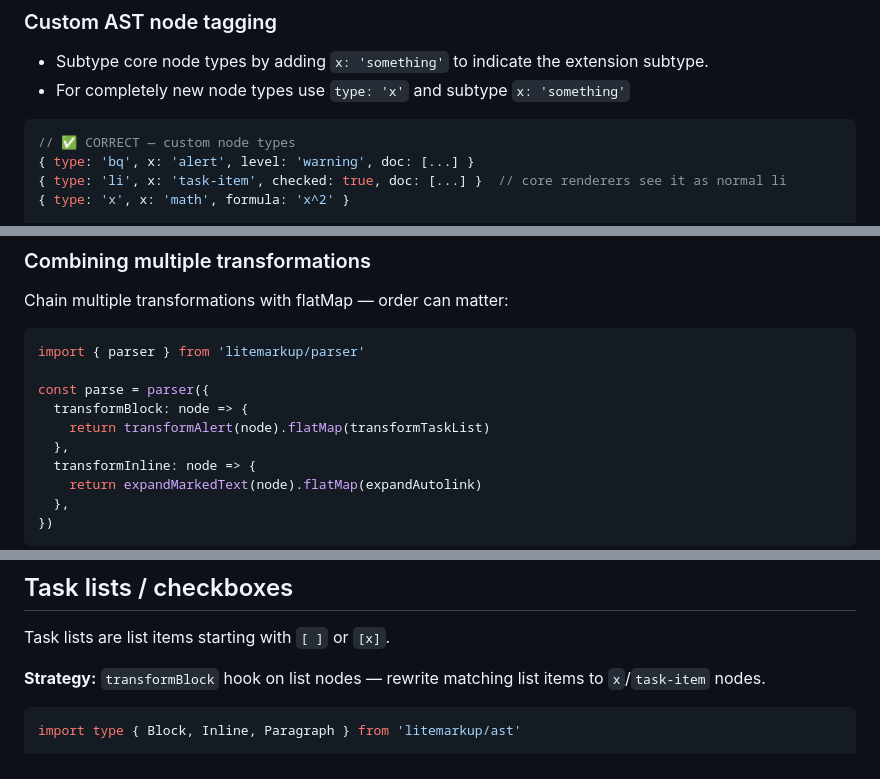
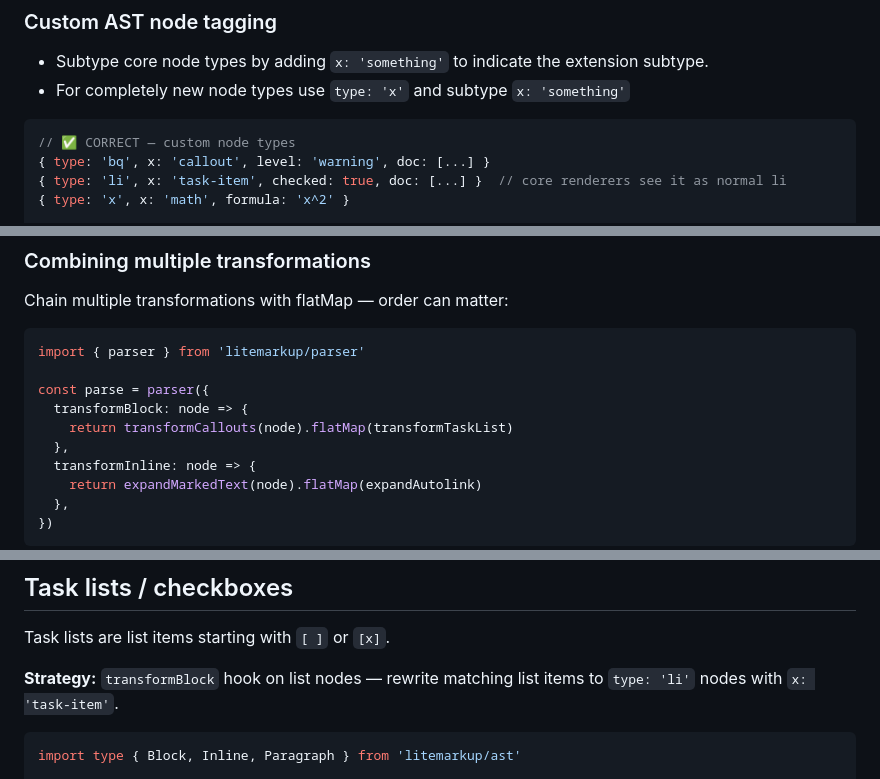
Before and after one commit to tuures/LiteMarkup, a Markdown page: EXTENDING.md, 3 parts joined by grey strips. GitHub-like rendering.

````diff
--- a/EXTENDING.md
+++ b/EXTENDING.md
@@ -110,7 +107,7 @@ Input → your parse() → AST with your customized nodes → your custom render
 
 ```ts
 // ✅ CORRECT — custom node types
-{ type: 'bq', x: 'alert', level: 'warning', doc: [...] }
+{ type: 'bq', x: 'callout', level: 'warning', doc: [...] }
 { type: 'li', x: 'task-item', checked: true, doc: [...] }  // core renderers see it as normal li
 { type: 'x', x: 'math', formula: 'x^2' }
 
@@ -129,7 +126,7 @@ import { parser } from 'litemarkup/parser'
 
 const parse = parser({
   transformBlock: node => {
-    return transformAlert(node).flatMap(transformTaskList)
+    return transformCallouts(node).flatMap(transformTaskList)
   },
   transformInline: node => {
     return expandMarkedText(node).flatMap(expandAutolink)
@@ -319,7 +313,7 @@ function renderBlocks(blocks: (Block | XCalloutBlock)[]): string {
 
 Task lists are list items starting with `[ ]` or `[x]`.
 
-**Strategy:** `transformBlock` hook on list nodes — rewrite matching list items to `x`/`task-item` nodes.
+**Strategy:** `transformBlock` hook on list nodes — rewrite matching list items to `type: 'li'` nodes with `x: 'task-item'`.
 
 ```ts
 import type { Block, Inline, Paragraph } from 'litemarkup/ast'
````
Also changed, not shown: other parts of EXTENDING.md (+13 -19 lines), README.md (+6 -5 lines).
